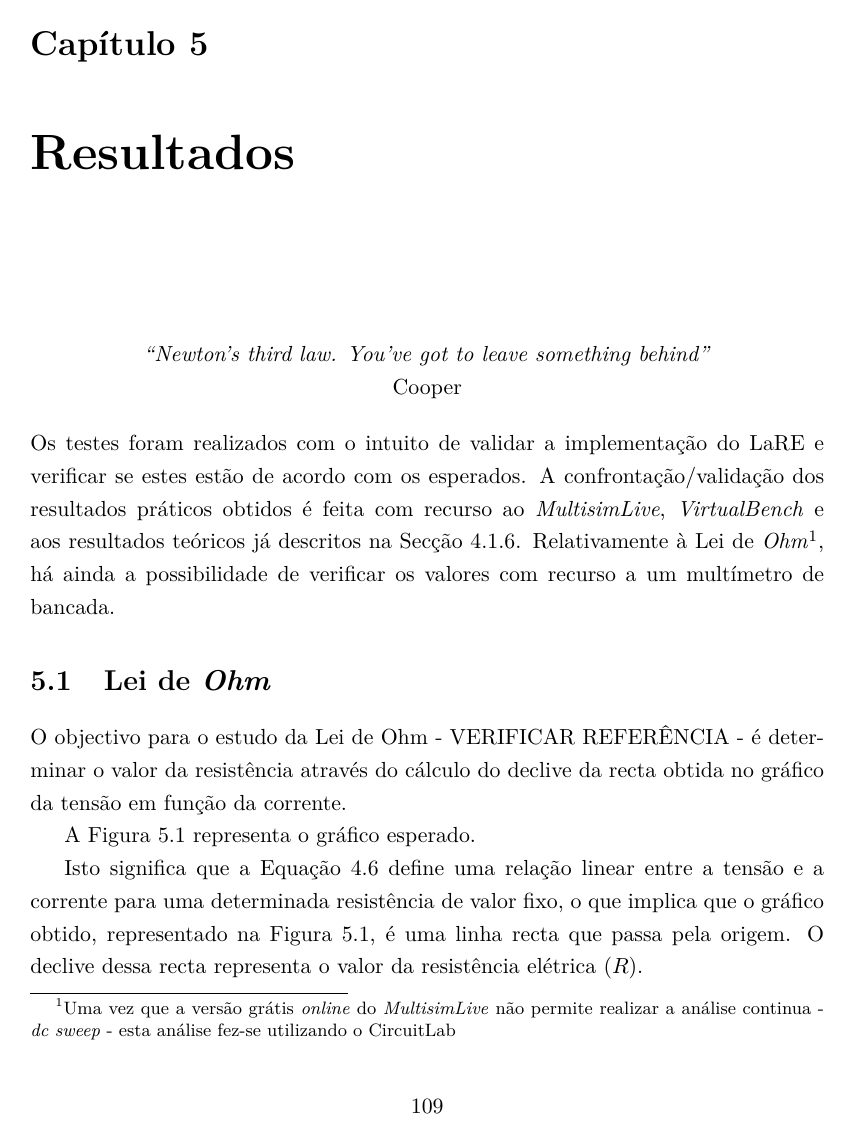
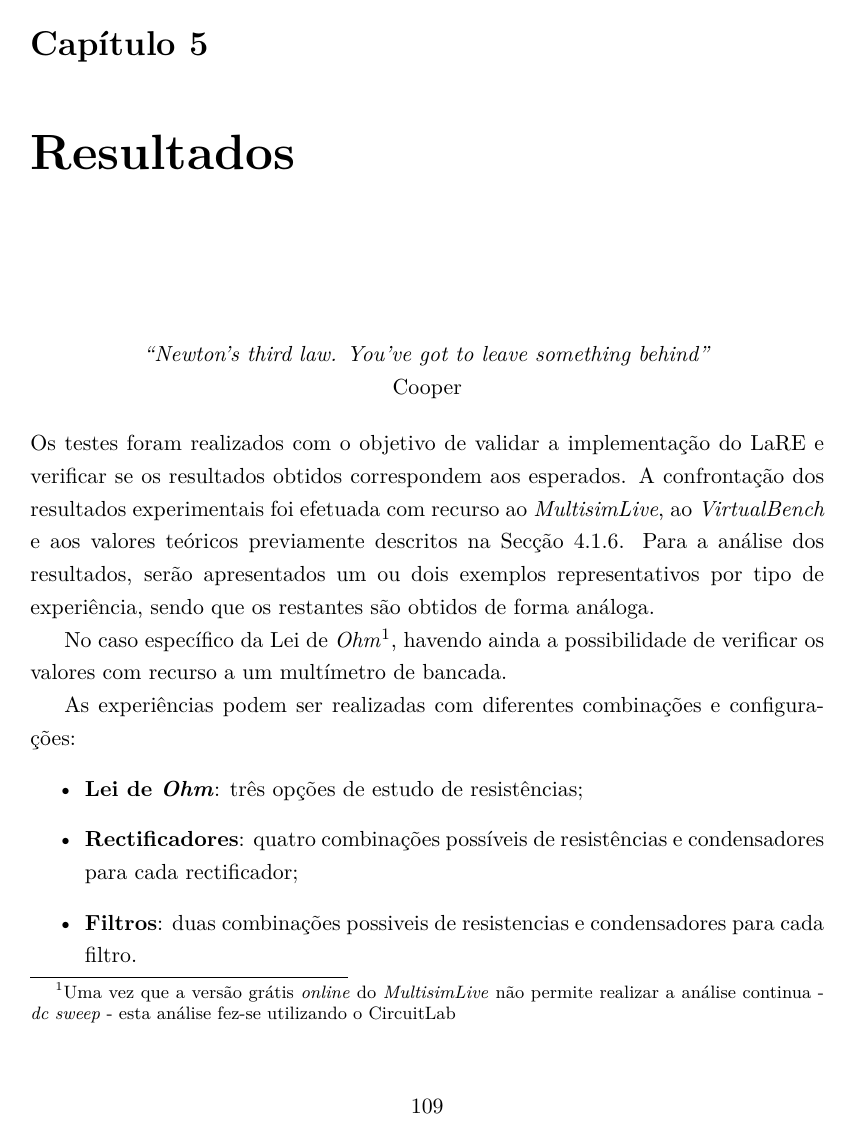
Before and after one commit to eddygrinder/LaRE_LaTeX, a LaTeX thesis (main.tex, which reads chapters/chapter5.tex): page 143 of 163 before the commit and page 143 of 165 after it. Compiled offline with pdfLaTeX.

Commit message:
update cap 5

```diff
--- a/chapters/chapter5.tex
+++ b/chapters/chapter5.tex
@@ -6,12 +6,16 @@
 
      Cooper
 \end{center}
-Os testes foram realizados com o intuito de validar a implementação do \acrshort{lare} e verificar se estes estão de acordo com os esperados. A confrontação/validação dos resultados práticos obtidos é feita com recurso ao \textit{MultisimLive}, \textit{VirtualBench} e aos resultados teóricos já descritos na Secção \ref{sec:experiencias}. Relativamente à Lei de \textit{Ohm}\footnote{Uma vez que a versão grátis \textit{online} do \textit{MultisimLive} não permite realizar a análise continua - \textit{dc sweep} - esta análise fez-se utilizando o \href{https://www.circuitlab.com/}{CircuitLab}}, há ainda a possibilidade de verificar os valores com recurso a um multímetro de bancada.
+Os testes foram realizados com o objetivo de validar a implementação do \acrshort{lare} e verificar se os resultados obtidos correspondem aos esperados. A confrontação dos resultados experimentais foi efetuada com recurso ao \textit{MultisimLive}, ao \textit{VirtualBench} e aos valores teóricos previamente descritos na Secção \ref{sec:experiencias}. Para a análise dos resultados, serão apresentados um ou dois exemplos representativos por tipo de experiência, sendo que os restantes são obtidos de forma análoga.
+
+No caso específico da Lei de \textit{Ohm}\footnote{Uma vez que a versão grátis \textit{online} do \textit{MultisimLive} não permite realizar a análise continua - \textit{dc sweep} - esta análise fez-se utilizando o \href{https://www.circuitlab.com/}{CircuitLab}}, havendo ainda a possibilidade de verificar os valores com recurso a um multímetro de bancada.
+
+As experiências podem ser realizadas com diferentes combinações e configurações:
+\begin{itemize}
+	\item \textbf{Lei de \textit{Ohm}}: três opções de estudo de resistências;
+	\item \textbf{Rectificadores}: quatro combinações possíveis de resistências e condensadores para cada rectificador;
+	\item \textbf{Filtros}: duas combinações possiveis de resistencias e condensadores para cada filtro.
+\end{itemize}
 
 \section{Lei de \textit{Ohm}}
 \label{sec:resultados_lei_de_ohm}
-O objectivo para o estudo da Lei de Ohm - VERIFICAR REFERÊNCIA - é determinar o valor da resistência através do cálculo do declive da recta obtida no gráfico da tensão em função da corrente.
-
-A Figura \ref{fig:graphohm} representa o gráfico esperado.
-
-Isto significa que a Equação \ref{eq:leideohm} define uma relação linear entre a tensão e a corrente para uma determinada resistência de valor fixo, o que implica que o gráfico obtido, representado na Figura \ref{fig:graphohm}, é uma linha recta que passa pela origem. O declive dessa recta representa o valor da resistência elétrica ($R$).
```
Also changed, not shown: chapters/chapter5.tex (5 more changed lines), 7 other files.
